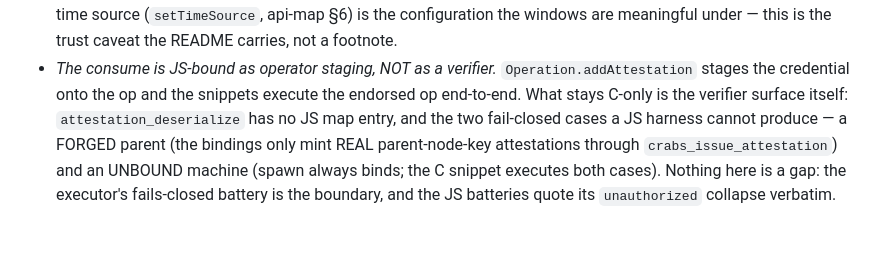
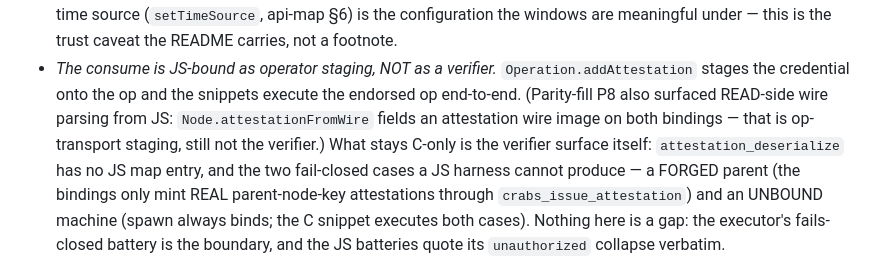
Before and after one commit to vijayee/CRABS, a Markdown page: cookbook/recipes/12-federation-between-machines.md, the part around the change. Rendered like a GitHub page; blank space fills up the shorter version.

Commit message:
docs(cookbook): recipe 5 re-bless (byte-register API both bindings since P10, rotateKey JS-bound since P2) + recipe 12 acknowledges P8's attestationFromWire read-side staging

```diff
--- a/cookbook/recipes/12-federation-between-machines.md
+++ b/cookbook/recipes/12-federation-between-machines.md
@@ -185,7 +185,10 @@ Not guaranteed — the clock honesty and the shape boundary:
   is the trust caveat the README carries, not a footnote.
 - *The consume is JS-bound as operator staging, NOT as a verifier.*
   `Operation.addAttestation` stages the credential onto the op and the
-  snippets execute the endorsed op end-to-end. What stays C-only is the
+  snippets execute the endorsed op end-to-end. (Parity-fill P8 also
+  surfaced READ-side wire parsing from JS: `Node.attestationFromWire`
+  fields an attestation wire image on both bindings — that is op-transport
+  staging, still not the verifier.) What stays C-only is the
   verifier surface itself: `attestation_deserialize` has no JS map entry,
   and the two fail-closed cases a JS harness cannot produce — a FORGED
   parent (the bindings only mint REAL parent-node-key attestations through
```
Also changed, not shown: cookbook/recipes/05-member-profile.md (+2 -2 lines).
